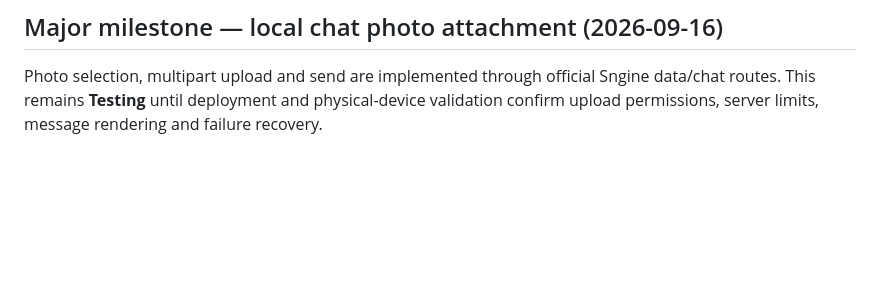
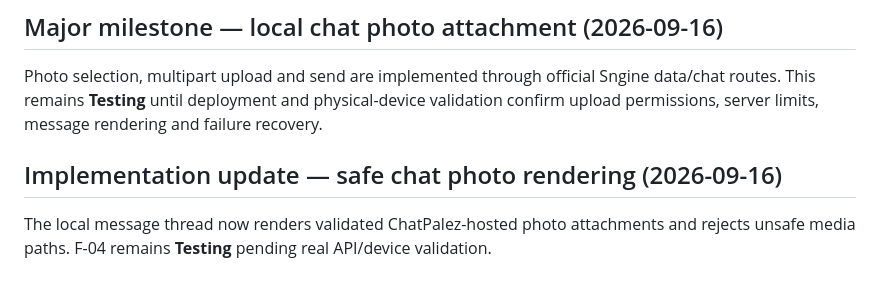
Before and after one commit to justyce2/chatpalez_mobile, a Markdown page: docs/BACKLOG.md, the part around the change. GitHub-like rendering; blank space fills up the shorter version.

Commit message:
docs: track chat photo rendering

```diff
--- a/docs/BACKLOG.md
+++ b/docs/BACKLOG.md
@@ -373,3 +373,8 @@ The official user module audit is complete: it lacks profile-read/update and soc
 ## Major milestone — local chat photo attachment (2026-09-16)
 
 Photo selection, multipart upload and send are implemented through official Sngine data/chat routes. This remains **Testing** until deployment and physical-device validation confirm upload permissions, server limits, message rendering and failure recovery.
+
+
+## Implementation update — safe chat photo rendering (2026-09-16)
+
+The local message thread now renders validated ChatPalez-hosted photo attachments and rejects unsafe media paths. F-04 remains **Testing** pending real API/device validation.
```
